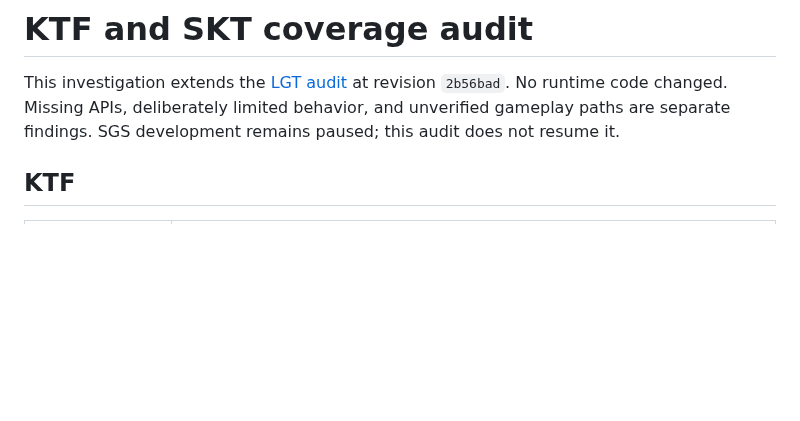
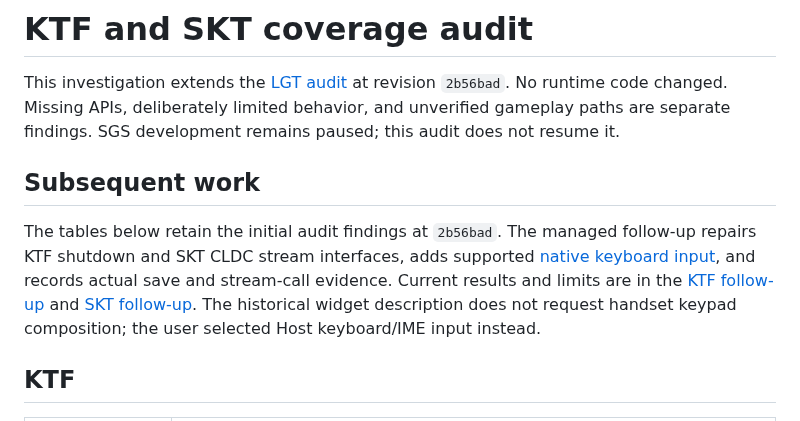
Before and after one commit to movingwoo/wfeature, a Markdown page: docs/ktf-skt-audit-2026-09-12.md, the part around the change. GitHub-like rendering; blank space fills up the shorter version.

Commit message:
docs(audit): link historical gaps to current follow-up

```diff
--- a/docs/ktf-skt-audit-2026-09-12.md
+++ b/docs/ktf-skt-audit-2026-09-12.md
@@ -4,6 +4,17 @@ This investigation extends the [LGT audit](lgt-audit-2026-09-12.md) at revision
 `2b56bad`. No runtime code changed. Missing APIs, deliberately limited behavior,
 and unverified gameplay paths are separate findings. SGS development remains
 paused; this audit does not resume it.
+
+## Subsequent work
+
+The tables below retain the initial audit findings at `2b56bad`. The managed
+follow-up repairs KTF shutdown and SKT CLDC stream interfaces, adds supported
+[native keyboard input](native-text-input.md), and records actual save and
+stream-call evidence. Current results and limits are in the
+[KTF follow-up](ktf-compatibility-followup.md) and
+[SKT follow-up](skt-compatibility-followup.md). The historical widget description
+does not request handset keypad composition; the user selected Host keyboard/IME
+input instead.
 
 ## KTF
 
```
Also changed, not shown: docs/lgt-audit-2026-09-12.md (+9 -0 lines).
